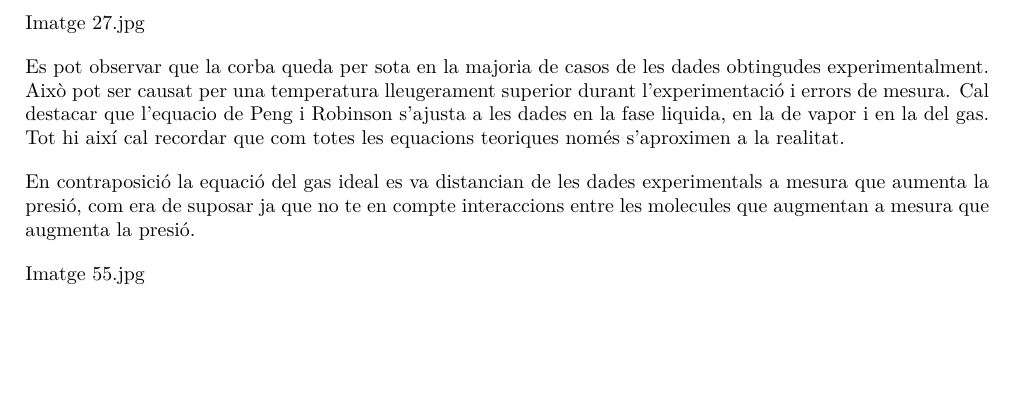
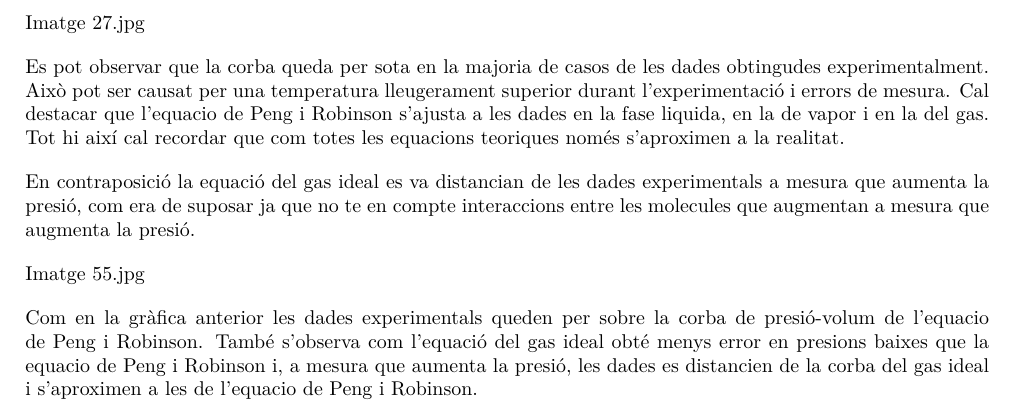
Before and after one commit to jmigual/ETSEIB-Termo-Prac, a LaTeX document (Practica_1/Practica_1.tex): part of page 6 of 6, cut so that both start at the same text, the shorter picture padded with empty space. Compiled offline with XeLaTeX; TikZ figures are drawn from their code, not taken from saved files.

```diff
--- a/Practica_1/Practica_1.tex
+++ b/Practica_1/Practica_1.tex
@@ -288,6 +288,6 @@
 Imatge 55.jpg
 
 
-
+Com en la gràfica anterior les dades experimentals queden per sobre la corba de presió-volum de l'equacio de Peng i Robinson. També s'observa com l'equació del gas ideal obté menys error en presions baixes que la equacio de Peng i Robinson i, a mesura que aumenta la presió, les dades es distancien de la corba del gas ideal i s'aproximen a les de l'equacio de Peng i Robinson.
 
 \end{document}
```
